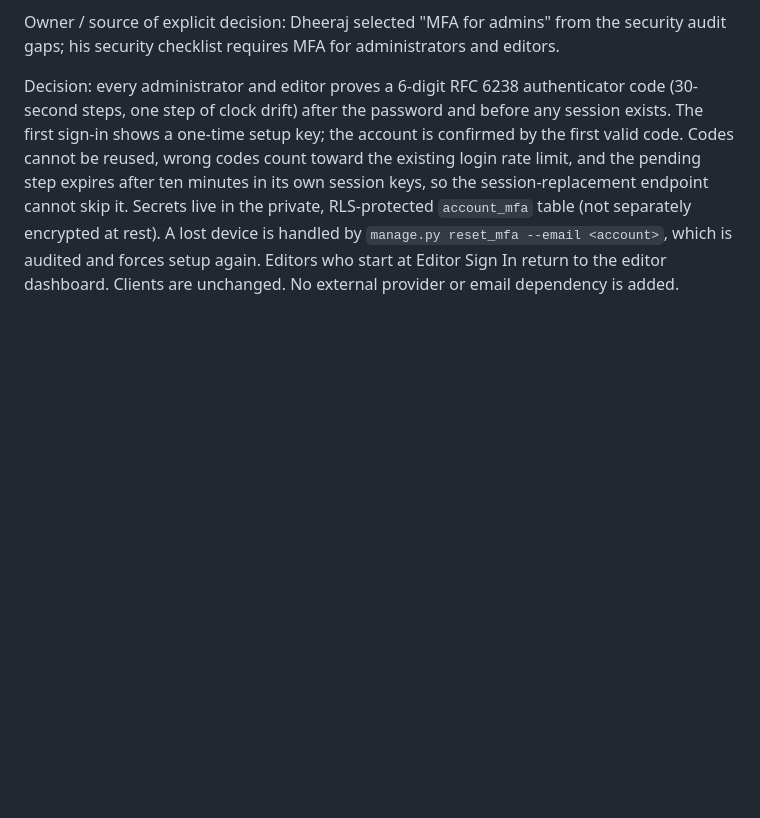
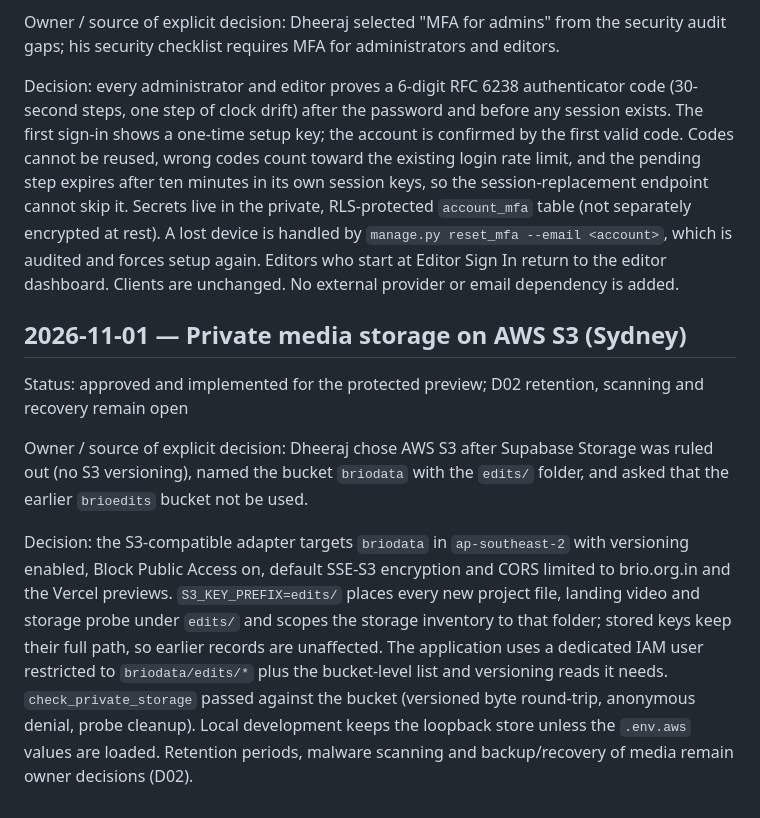
Before and after one commit to Dheeraj1301/VedioOS, a Markdown page: docs/DECISIONS.md, the part around the change. GitHub-like rendering; blank space fills up the shorter version.

Commit message:
Record private media storage on S3 briodata/edits
Co-Authored-By: Claude Opus 5.5 <noreply@anthropic.com>

```diff
--- a/docs/DECISIONS.md
+++ b/docs/DECISIONS.md
@@ -673,3 +673,11 @@ Status: approved and implemented
 Owner / source of explicit decision: Dheeraj selected "MFA for admins" from the security audit gaps; his security checklist requires MFA for administrators and editors.
 
 Decision: every administrator and editor proves a 6-digit RFC 6238 authenticator code (30-second steps, one step of clock drift) after the password and before any session exists. The first sign-in shows a one-time setup key; the account is confirmed by the first valid code. Codes cannot be reused, wrong codes count toward the existing login rate limit, and the pending step expires after ten minutes in its own session keys, so the session-replacement endpoint cannot skip it. Secrets live in the private, RLS-protected `account_mfa` table (not separately encrypted at rest). A lost device is handled by `manage.py reset_mfa --email <account>`, which is audited and forces setup again. Editors who start at Editor Sign In return to the editor dashboard. Clients are unchanged. No external provider or email dependency is added.
+
+## 2026-11-01 — Private media storage on AWS S3 (Sydney)
+
+Status: approved and implemented for the protected preview; D02 retention, scanning and recovery remain open
+
+Owner / source of explicit decision: Dheeraj chose AWS S3 after Supabase Storage was ruled out (no S3 versioning), named the bucket `briodata` with the `edits/` folder, and asked that the earlier `brioedits` bucket not be used.
+
+Decision: the S3-compatible adapter targets `briodata` in `ap-southeast-2` with versioning enabled, Block Public Access on, default SSE-S3 encryption and CORS limited to brio.org.in and the Vercel previews. `S3_KEY_PREFIX=edits/` places every new project file, landing video and storage probe under `edits/` and scopes the storage inventory to that folder; stored keys keep their full path, so earlier records are unaffected. The application uses a dedicated IAM user restricted to `briodata/edits/*` plus the bucket-level list and versioning reads it needs. `check_private_storage` passed against the bucket (versioned byte round-trip, anonymous denial, probe cleanup). Local development keeps the loopback store unless the `.env.aws` values are loaded. Retention periods, malware scanning and backup/recovery of media remain owner decisions (D02).
```
Also changed, not shown: docs/VERCEL_DEPLOYMENT.md (+2 -0 lines).
